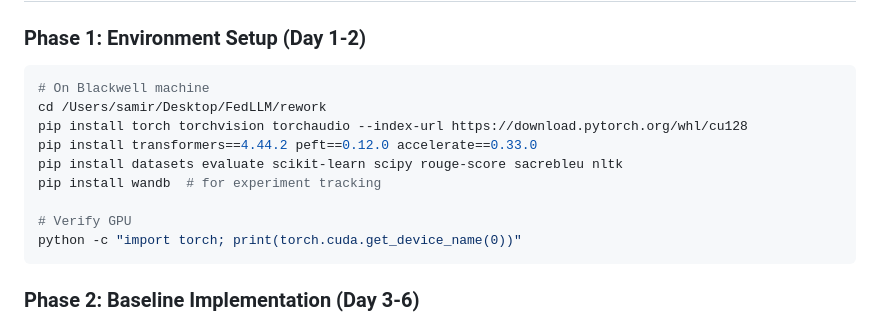
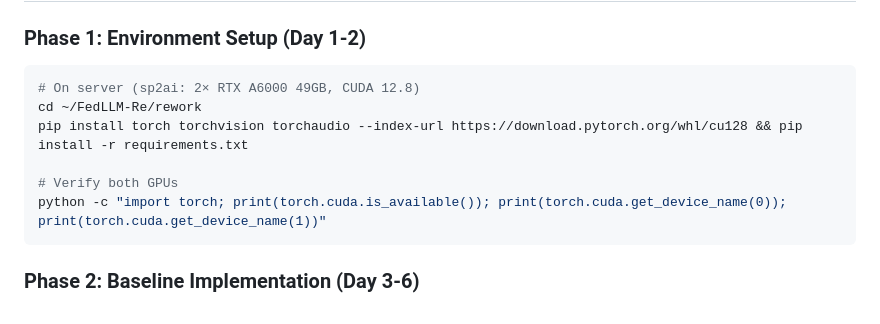
Before and after one commit to theoriginalsam/fed-llm-rework, a Markdown page: PLAN.md, the part around the change. Rendered like a GitHub page.

Commit message:
docs: update pip install command for CUDA 12.8 + A6000 setup

````diff
--- a/PLAN.md
+++ b/PLAN.md
@@ -233,15 +233,12 @@ Keep core algorithm. Add:
 
 ### Phase 1: Environment Setup (Day 1-2)
 ```bash
-# On Blackwell machine
-cd /Users/samir/Desktop/FedLLM/rework
-pip install torch torchvision torchaudio --index-url https://download.pytorch.org/whl/cu128
-pip install transformers==4.44.2 peft==0.12.0 accelerate==0.33.0
-pip install datasets evaluate scikit-learn scipy rouge-score sacrebleu nltk
-pip install wandb  # for experiment tracking
+# On server (sp2ai: 2× RTX A6000 49GB, CUDA 12.8)
+cd ~/FedLLM-Re/rework
+pip install torch torchvision torchaudio --index-url https://download.pytorch.org/whl/cu128 && pip install -r requirements.txt
 
-# Verify GPU
-python -c "import torch; print(torch.cuda.get_device_name(0))"
+# Verify both GPUs
+python -c "import torch; print(torch.cuda.is_available()); print(torch.cuda.get_device_name(0)); print(torch.cuda.get_device_name(1))"
 ```
 
 ### Phase 2: Baseline Implementation (Day 3-6)
````
